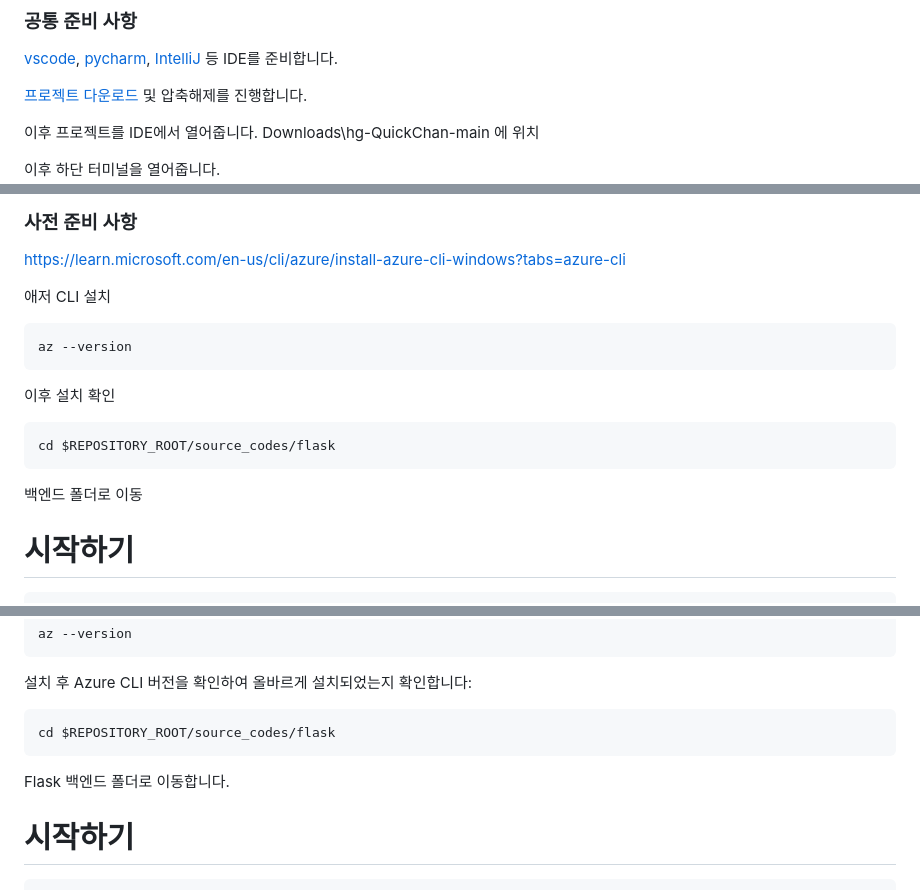
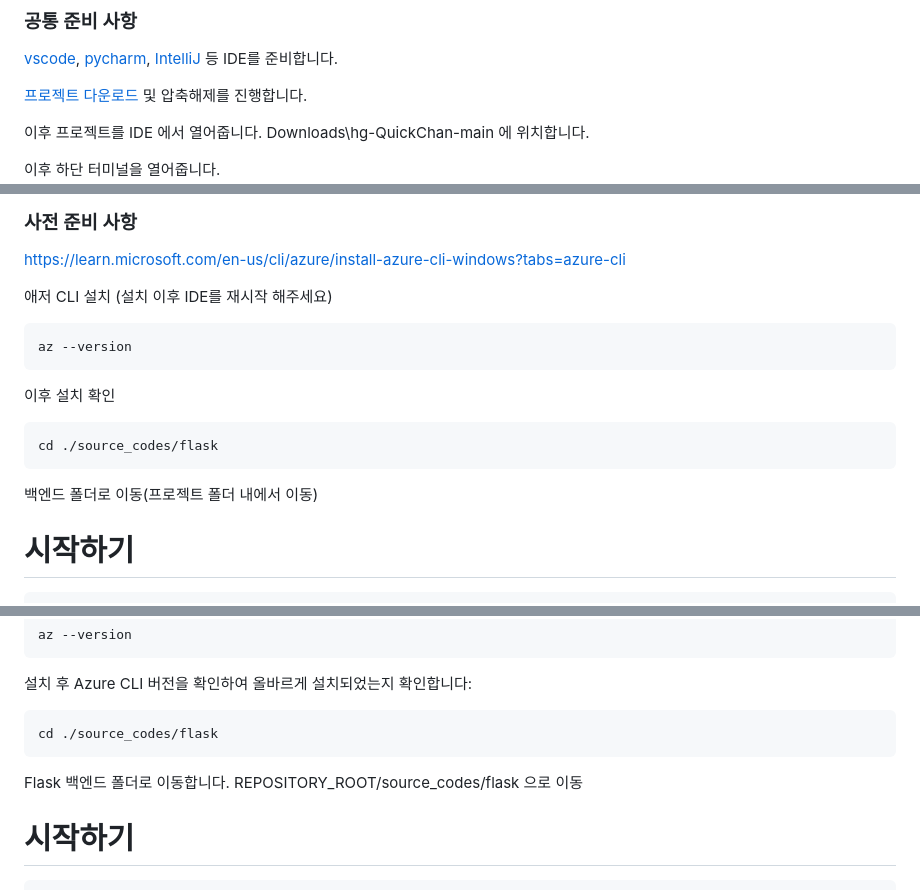
Before and after one commit to miraexhoi/hg-QuickChan, a Markdown page: README.md, 3 parts joined by grey strips. Rendered like a GitHub page; folded sections open.

Commit message:
no message

````diff
--- a/README.md
+++ b/README.md
@@ -32,8 +32,8 @@
 [프로젝트 다운로드](https://github.com/hackersground-kr/hg-QuickChan/archive/refs/heads/main.zip)
 및 압축해제를 진행합니다.
 
-이후 프로젝트를 IDE에서 열어줍니다.
-Downloads\hg-QuickChan-main 에 위치
+이후 프로젝트를 IDE 에서 열어줍니다.
+Downloads\hg-QuickChan-main 에 위치합니다.
 
 이후 하단 터미널을 열어줍니다.
 ![터미널 이미지](./images/ide.PNG)
@@ -51,6 +51,7 @@ az --version
 https://learn.microsoft.com/en-us/cli/azure/install-azure-cli-windows?tabs=azure-cli
 
 애저 CLI 설치
+(설치 이후 IDE를 재시작 해주세요)
 
 
 ```git
@@ -60,9 +61,9 @@ az --version
 
 
 ```git
-cd $REPOSITORY_ROOT/source_codes/flask
+cd ./source_codes/flask
 ```
-백엔드 폴더로 이동
+백엔드 폴더로 이동(프로젝트 폴더 내에서 이동)
 
 
 # 시작하기
@@ -151,9 +152,10 @@ az --version
 
 
 ```
-cd $REPOSITORY_ROOT/source_codes/flask
+cd ./source_codes/flask
 ```
 Flask 백엔드 폴더로 이동합니다.
+REPOSITORY_ROOT/source_codes/flask 으로 이동
 
 # 시작하기
 
````
Also changed, not shown: images/ff.PNG, 1 other file.
